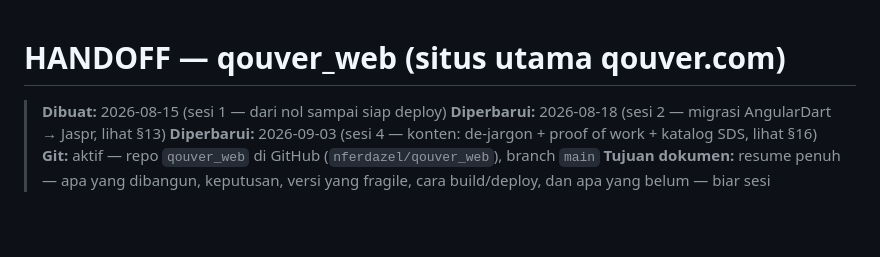
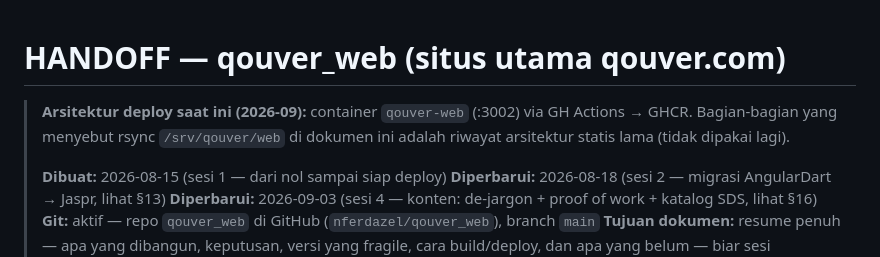
Before and after one commit to nferdazel/qouver_web, a Markdown page: HANDOFF.md, the part around the change. Rendered like a GitHub page; blank space fills up the shorter version.

```diff
--- a/HANDOFF.md
+++ b/HANDOFF.md
@@ -1,5 +1,9 @@
 # HANDOFF — qouver_web (situs utama qouver.com)
 
+> **Arsitektur deploy saat ini (2026-09):** container `qouver-web` (:3002) via
+> GH Actions → GHCR. Bagian-bagian yang menyebut rsync `/srv/qouver/web` di
+> dokumen ini adalah riwayat arsitektur statis lama (tidak dipakai lagi).
+>
 > **Dibuat:** 2026-08-15 (sesi 1 — dari nol sampai siap deploy)
 > **Diperbarui:** 2026-08-18 (sesi 2 — migrasi AngularDart → Jaspr, lihat §13)
 > **Diperbarui:** 2026-09-03 (sesi 4 — konten: de-jargon + proof of work + katalog SDS, lihat §16)
```
Also changed, not shown: README.md (+9 -3 lines), infra/VPS_SETUP.md (+6 -0 lines).
